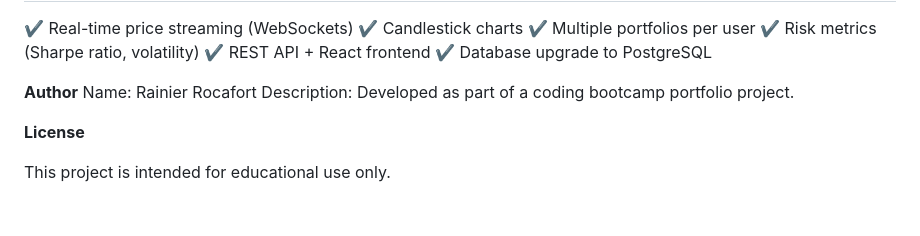
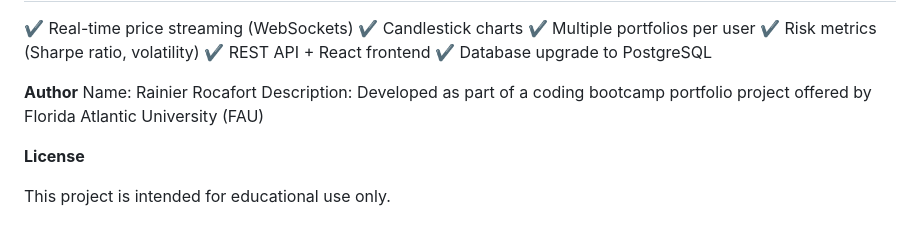
Before and after one commit to rrocafort/paper_trader, a Markdown page: README.md, the part around the change. Rendered like a GitHub page.

Commit message:
Added the school name for this project FAU

```diff
--- a/README.md
+++ b/README.md
@@ -223,7 +223,7 @@ If extended further, the application could include:
 
 **Author**
 Name: Rainier Rocafort
-Description: Developed as part of a coding bootcamp portfolio project.
+Description: Developed as part of a coding bootcamp portfolio project offered by Florida Atlantic University (FAU)
 
 **License**
 
```
